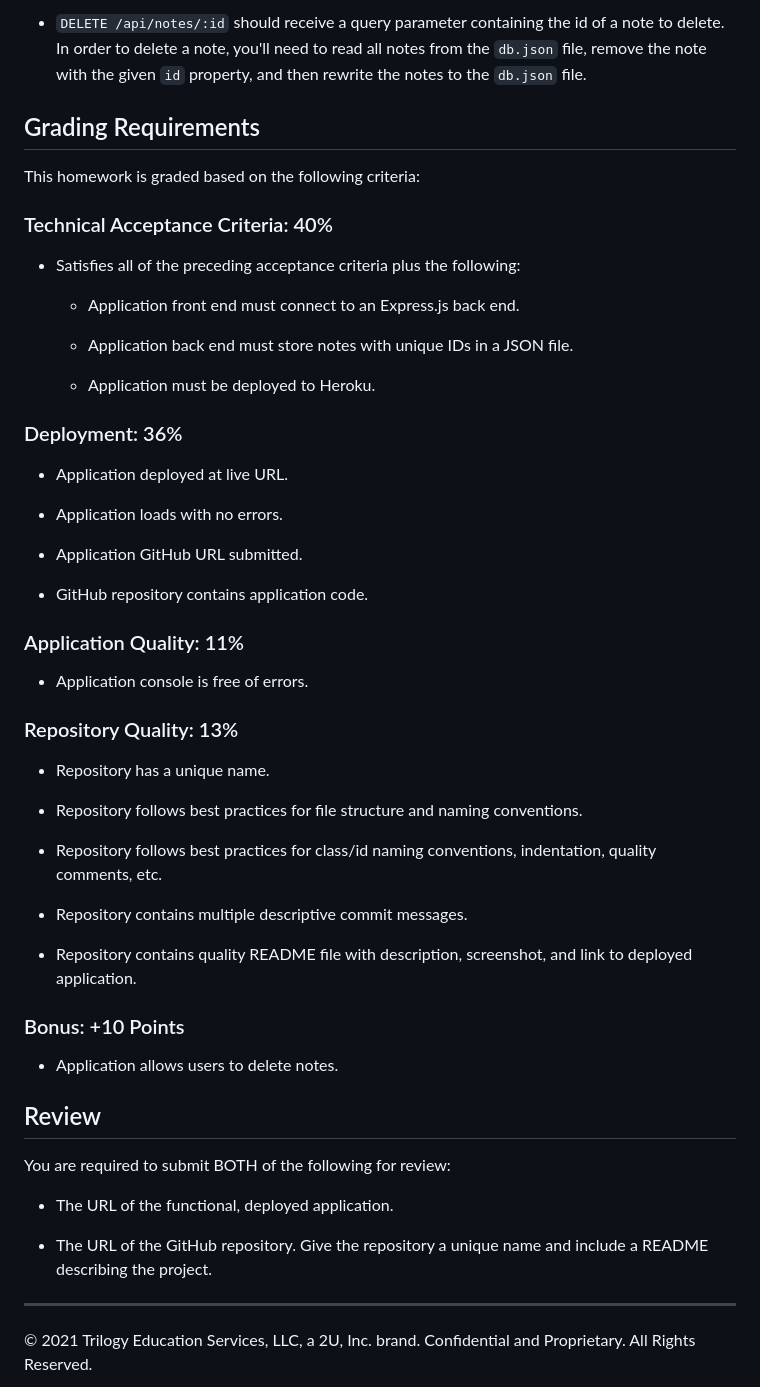
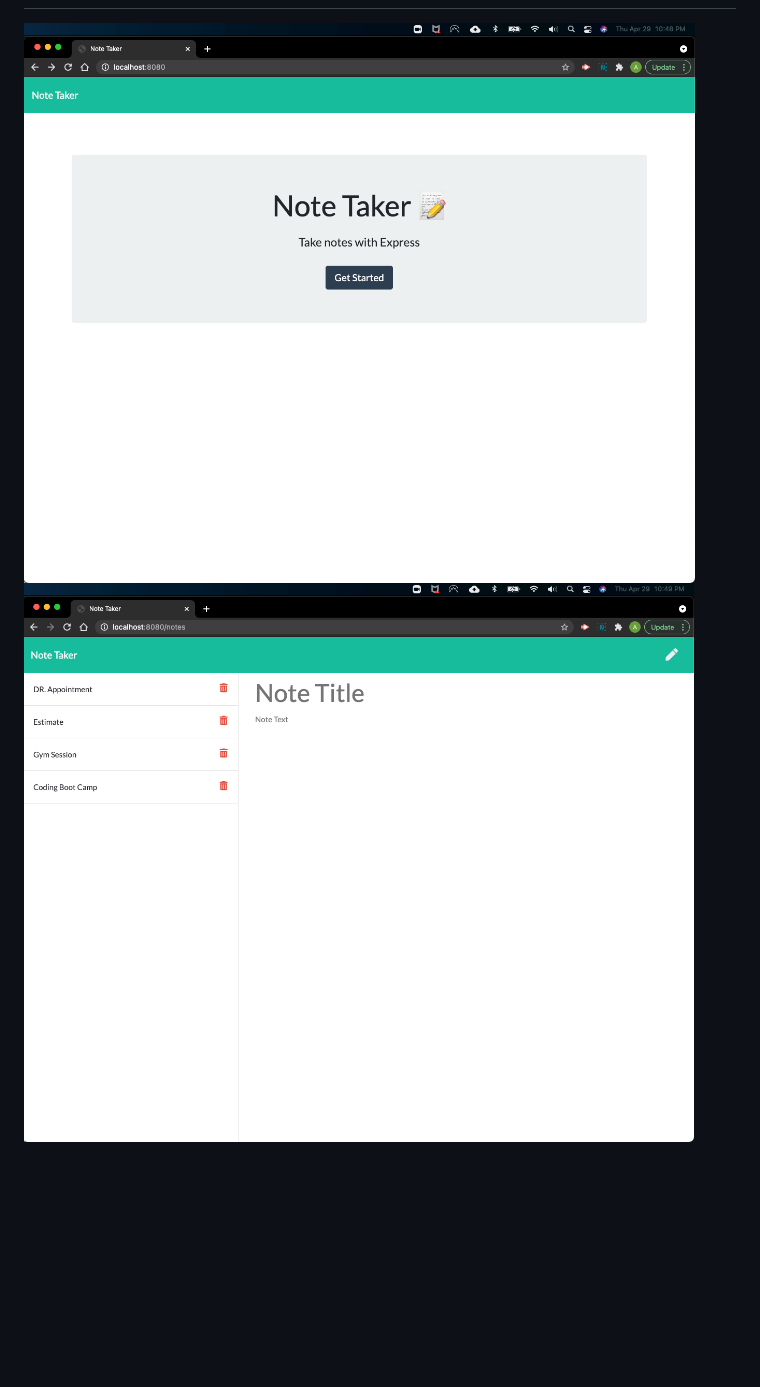
Before and after one commit to angelfloreschicago/NoteTaker, a Markdown page: README.md, the part around the change printed below. Rendered like a GitHub page; pictures changed too: images/note_demo.png (added), images/note_demo2.png (added); blank space fills up the shorter version.

```diff
--- a/README.md
+++ b/README.md
@@ -68,63 +20,2 @@ You haven’t learned how to handle DELETE requests, but this application has th
-* `DELETE /api/notes/:id` should receive a query parameter containing the id of a note to delete. In order to delete a note, you'll need to read all notes from the `db.json` file, remove the note with the given `id` property, and then rewrite the notes to the `db.json` file.
-
-
-## Grading Requirements
-
-This homework is graded based on the following criteria:
-
-
-### Technical Acceptance Criteria: 40%
-
-* Satisfies all of the preceding acceptance criteria plus the following:
-
-  * Application front end must connect to an Express.js back end.
-
-  * Application back end must store notes with unique IDs in a JSON file.
-
-  * Application must be deployed to Heroku.
-
-
-### Deployment: 36%
-
-* Application deployed at live URL.
-
-* Application loads with no errors.
-
-* Application GitHub URL submitted.
-
-* GitHub repository contains application code.
-
-
-### Application Quality: 11%
-
-* Application console is free of errors.
-
-
-### Repository Quality: 13%
-
-* Repository has a unique name.
-
-* Repository follows best practices for file structure and naming conventions.
-
-* Repository follows best practices for class/id naming conventions, indentation, quality comments, etc.
-
-* Repository contains multiple descriptive commit messages.
-
-* Repository contains quality README file with description, screenshot, and link to deployed application.
-
-
-### Bonus: +10 Points
-
-* Application allows users to delete notes.
-
-
-## Review
-
-You are required to submit BOTH of the following for review:
-
-* The URL of the functional, deployed application.
-
-* The URL of the GitHub repository. Give the repository a unique name and include a README describing the project.
-
-- - -
-© 2021 Trilogy Education Services, LLC, a 2U, Inc. brand. Confidential and Proprietary. All Rights Reserved.
+<img src="./images/note_demo.png">
+<img src="./images/note_demo2.png">
```
Also changed, not shown: other parts of README.md (+9 -57 lines), 1 other file.
